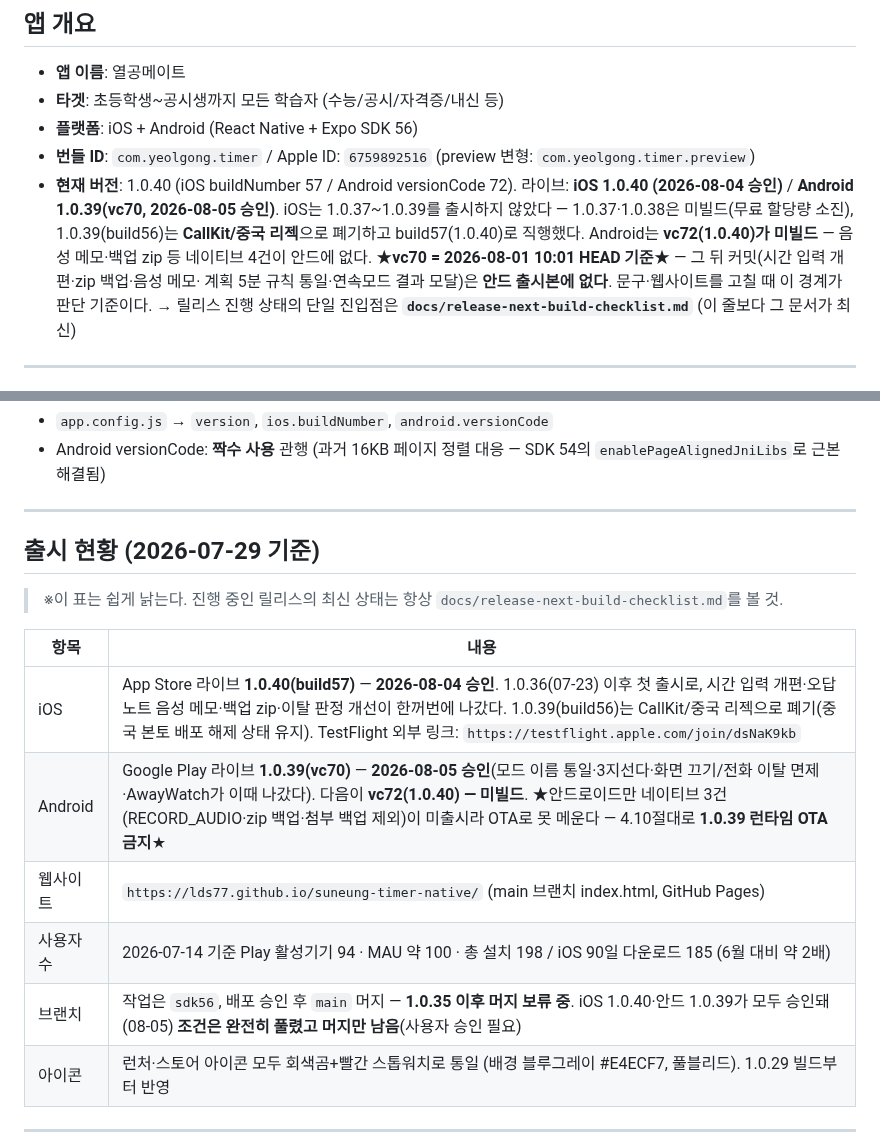
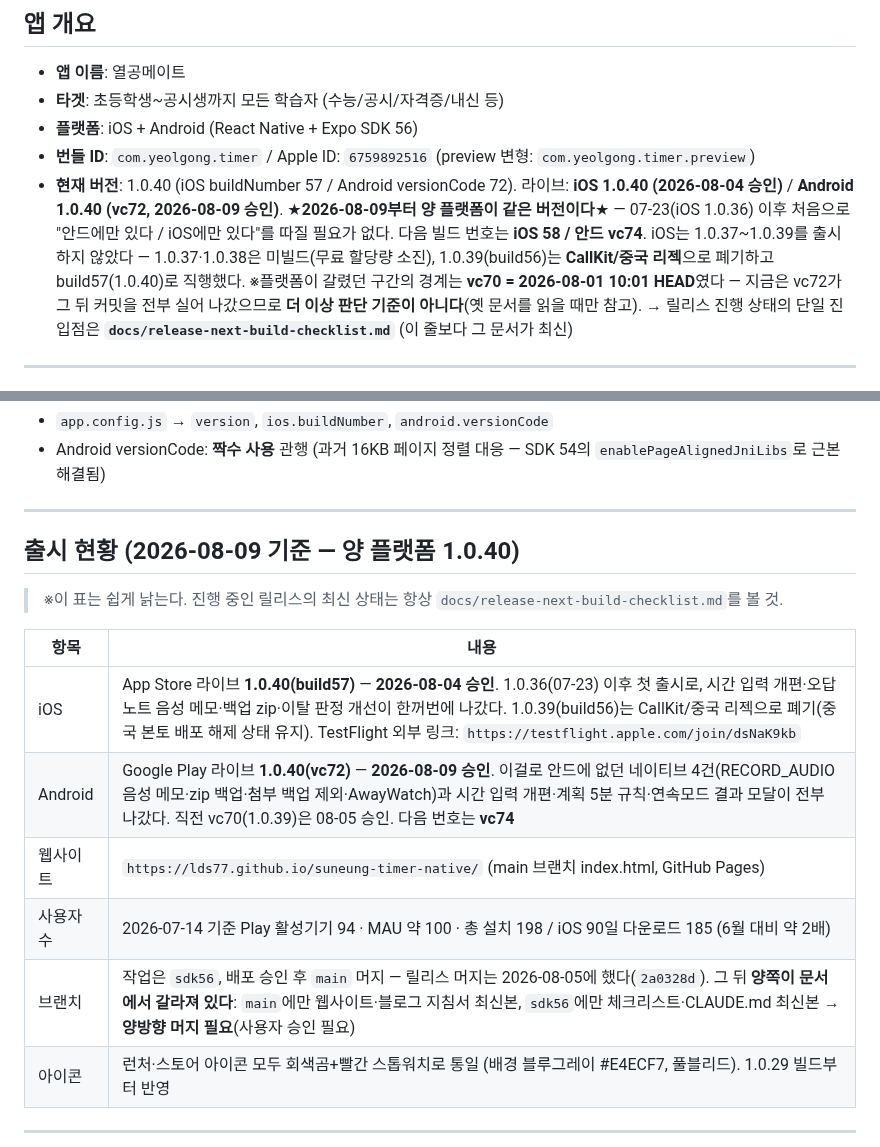
Before and after one commit to lds77/suneung-timer-native, a Markdown page: CLAUDE.md, 2 parts joined by grey strips. Rendered like a GitHub page.

```diff
--- a/CLAUDE.md
+++ b/CLAUDE.md
@@ -11,13 +11,13 @@
 - **플랫폼**: iOS + Android (React Native + Expo SDK 56)
 - **번들 ID**: `com.yeolgong.timer` / Apple ID: `6759892516` (preview 변형: `com.yeolgong.timer.preview`)
 - **현재 버전**: 1.0.40 (iOS buildNumber 57 / Android versionCode 72).
-  라이브: **iOS 1.0.40 (2026-08-04 승인)** / **Android 1.0.39(vc70, 2026-08-05 승인)**.
+  라이브: **iOS 1.0.40 (2026-08-04 승인)** / **Android 1.0.40 (vc72, 2026-08-09 승인)**.
+  ★**2026-08-09부터 양 플랫폼이 같은 버전이다**★ — 07-23(iOS 1.0.36) 이후 처음으로
+  "안드에만 있다 / iOS에만 있다"를 따질 필요가 없다. 다음 빌드 번호는 **iOS 58 / 안드 vc74**.
   iOS는 1.0.37~1.0.39를 출시하지 않았다 — 1.0.37·1.0.38은 미빌드(무료 할당량 소진),
   1.0.39(build56)는 **CallKit/중국 리젝**으로 폐기하고 build57(1.0.40)로 직행했다.
-  Android는 **vc72(1.0.40)가 미빌드** — 음성 메모·백업 zip 등 네이티브 4건이 안드에 없다.
-  ★**vc70 = 2026-08-01 10:01 HEAD 기준**★ — 그 뒤 커밋(시간 입력 개편·zip 백업·음성 메모·
-  계획 5분 규칙 통일·연속모드 결과 모달)은 **안드 출시본에 없다**. 문구·웹사이트를 고칠 때
-  이 경계가 판단 기준이다.
+  ※플랫폼이 갈렸던 구간의 경계는 **vc70 = 2026-08-01 10:01 HEAD**였다 — 지금은 vc72가
+  그 뒤 커밋을 전부 실어 나갔으므로 **더 이상 판단 기준이 아니다**(옛 문서를 읽을 때만 참고).
   → 릴리스 진행 상태의 단일 진입점은 **`docs/release-next-build-checklist.md`** (이 줄보다 그 문서가 최신)
 
 ---
@@ -464,17 +464,17 @@ eas build --profile preview --platform android
 
 ---
 
-## 출시 현황 (2026-07-29 기준)
+## 출시 현황 (2026-08-09 기준 — 양 플랫폼 1.0.40)
 
 > ※이 표는 쉽게 낡는다. 진행 중인 릴리스의 최신 상태는 항상 `docs/release-next-build-checklist.md`를 볼 것.
 
 | 항목 | 내용 |
 |------|------|
 | iOS | App Store 라이브 **1.0.40(build57)** — **2026-08-04 승인**. 1.0.36(07-23) 이후 첫 출시로, 시간 입력 개편·오답노트 음성 메모·백업 zip·이탈 판정 개선이 한꺼번에 나갔다. 1.0.39(build56)는 CallKit/중국 리젝으로 폐기(중국 본토 배포 해제 상태 유지). TestFlight 외부 링크: `https://testflight.apple.com/join/dsNaK9kb` |
-| Android | Google Play 라이브 **1.0.39(vc70)** — **2026-08-05 승인**(모드 이름 통일·3지선다·화면 끄기/전화 이탈 면제·AwayWatch가 이때 나갔다). 다음이 **vc72(1.0.40) — 미빌드**. ★안드로이드만 네이티브 3건(RECORD_AUDIO·zip 백업·첨부 백업 제외)이 미출시라 OTA로 못 메운다 — 4.10절대로 **1.0.39 런타임 OTA 금지**★ |
+| Android | Google Play 라이브 **1.0.40(vc72)** — **2026-08-09 승인**. 이걸로 안드에 없던 네이티브 4건(RECORD_AUDIO 음성 메모·zip 백업·첨부 백업 제외·AwayWatch)과 시간 입력 개편·계획 5분 규칙·연속모드 결과 모달이 전부 나갔다. 직전 vc70(1.0.39)은 08-05 승인. 다음 번호는 **vc74** |
 | 웹사이트 | `https://lds77.github.io/suneung-timer-native/` (main 브랜치 index.html, GitHub Pages) |
 | 사용자 수 | 2026-07-14 기준 Play 활성기기 94 · MAU 약 100 · 총 설치 198 / iOS 90일 다운로드 185 (6월 대비 약 2배) |
-| 브랜치 | 작업은 `sdk56`, 배포 승인 후 `main` 머지 — **1.0.35 이후 머지 보류 중**. iOS 1.0.40·안드 1.0.39가 모두 승인돼(08-05) **조건은 완전히 풀렸고 머지만 남음**(사용자 승인 필요) |
+| 브랜치 | 작업은 `sdk56`, 배포 승인 후 `main` 머지 — 릴리스 머지는 2026-08-05에 했다(`2a0328d`). 그 뒤 **양쪽이 문서에서 갈라져 있다**: `main`에만 웹사이트·블로그 지침서 최신본, `sdk56`에만 체크리스트·CLAUDE.md 최신본 → **양방향 머지 필요**(사용자 승인 필요) |
 | 아이콘 | 런처·스토어 아이콘 모두 회색곰+빨간 스톱워치로 통일 (배경 블루그레이 #E4ECF7, 풀블리드). 1.0.29 빌드부터 반영 |
 
 ---
```
Also changed, not shown: docs/release-next-build-checklist.md (+46 -8 lines).
